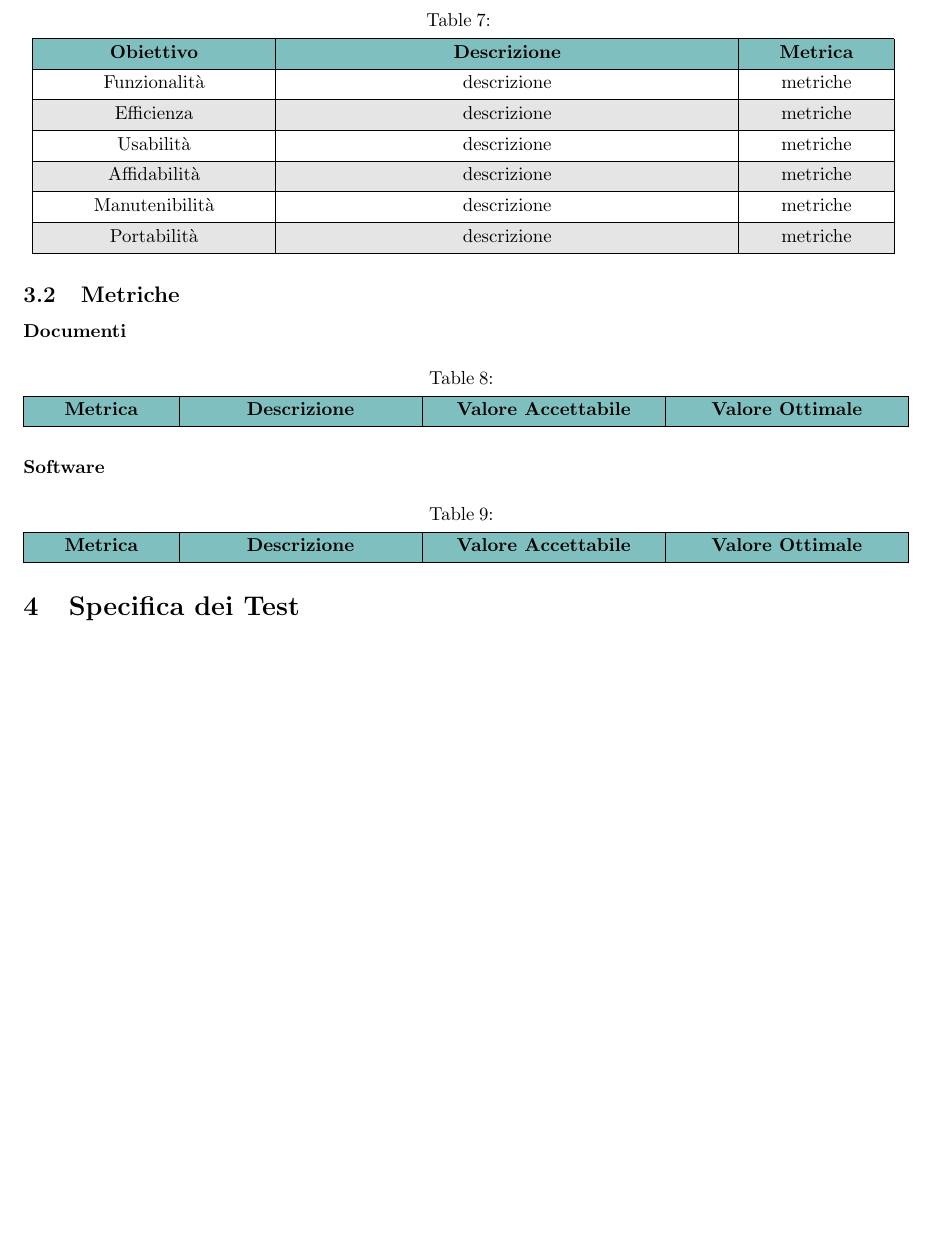
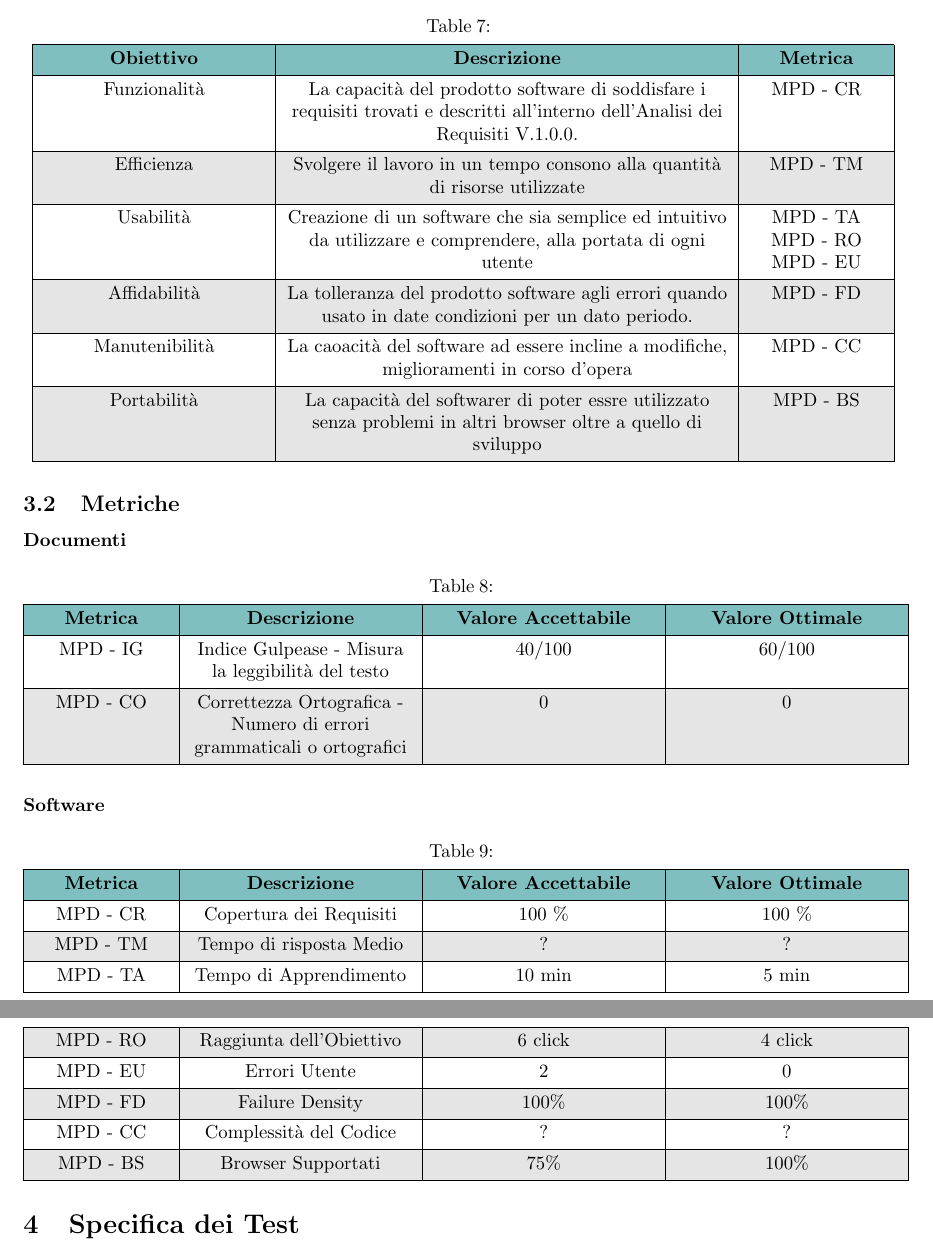
Before and after one commit to Jackpot-Coding/chatSQL, a LaTeX document (docs/src/esterni/piano-di-qualifica.tex): part of page 6 of 7 before the commit and two parts of pages 6 and 7 of 8 after it, the two joined at a grey line, cut so that both start at the same text, the shorter picture padded with empty space. Compiled offline with pdfLaTeX.

Commit message:
Update piano-di-qualifica.tex

```diff
--- a/docs/src/esterni/piano-di-qualifica.tex
+++ b/docs/src/esterni/piano-di-qualifica.tex
@@ -311,17 +316,23 @@
 		\textbf{Obiettivo} & \textbf{Descrizione} & \textbf{Metrica} \\
 		%obiettivo & descrizione & metriche \\
 		\hline
-		Funzionalità & descrizione & metriche \\
+		Funzionalità & La capacità del prodotto software di soddisfare
+            i requisiti trovati e descritti all’interno dell’Analisi dei Requisiti V.1.0.0. & MPD - CR \\
 		\hline
-		Efficienza & descrizione & metriche \\
+		Efficienza & Svolgere il lavoro in un tempo consono alla quantità
+            di risorse utilizzate & MPD - TM \\
 		\hline
-		Usabilità & descrizione & metriche \\
+		Usabilità & Creazione di un software che sia semplice ed
+            intuitivo da utilizzare e comprendere, alla portata di ogni utente & MPD - TA MPD - RO  MPD - EU \\
 		\hline
-		Affidabilità & descrizione & metriche \\
+		Affidabilità & La tolleranza del prodotto software agli errori
+            quando usato in date condizioni per un dato periodo. & MPD - FD \\
 		\hline
-		Manutenibilità & descrizione & metriche \\
+		Manutenibilità & La caoacità del software ad essere incline a
+            modifiche, miglioramenti in corso d'opera & MPD - CC \\
 		\hline
-		Portabilità & descrizione & metriche \\
+		Portabilità & La capacità del softwarer di poter essre utilizzato
+            senza problemi in altri browser oltre a quello di sviluppo & MPD - BS \\
 		\hline
 	\end{longtblr}
 
@@ -341,6 +352,10 @@
 		\textbf{Metrica} & \textbf{Descrizione} & \textbf{Valore Accettabile} & \textbf{Valore Ottimale} \\
 		%codice & descrizione & valAcc & valOtt \\
 		\hline
+            MPD - IG  & Indice Gulpease - Misura la leggibilità del testo & 40/100 & 60/100\\
+            \hline
+            MPD - CO & Correttezza Ortografica - Numero di errori grammaticali o ortografici & 0 & 0\\
+            \hline
 	\end{longtblr}
 
 	\textbf{Software}
@@ -356,6 +371,22 @@
 		\hline
 		\textbf{Metrica} & \textbf{Descrizione} & \textbf{Valore Accettabile} & \textbf{Valore Ottimale} \\
 		%codice & descrizione & valAcc & valOtt \\
+            \hline
+            MPD - CR & Copertura dei Requisiti & 100 \% & 100 \% \\
+            \hline
+            MPD - TM & Tempo di risposta Medio & ? & ? \\
+            \hline
+            MPD - TA & Tempo di Apprendimento & 10 min & 5 min \\
+            \hline
+            MPD - RO & Raggiunta dell’Obiettivo & 6 click & 4 click \\
+            \hline
+            MPD - EU & Errori Utente & 2 & 0 \\
+            \hline
+            MPD - FD & Failure Density & 100\% & 100\% \\
+            \hline
+            MPD - CC & Complessità del Codice & ? & ? \\
+            \hline
+            MPD - BS & Browser Supportati & 75\% & 100\% \\
 		\hline
 	\end{longtblr}
 
```
Also changed, not shown: docs/src/esterni/piano-di-qualifica.tex (11 more changed lines).
